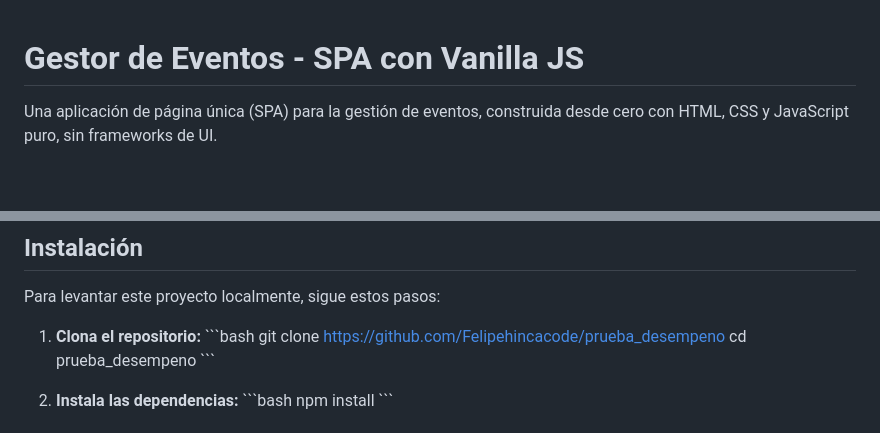
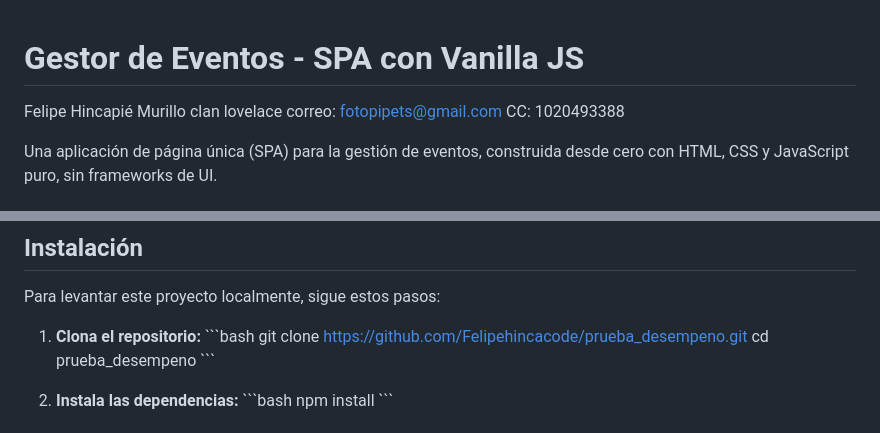
Before and after one commit to Felipehincacode/prueba_desempeno, a Markdown page: README.md, 2 parts joined by grey strips. GitHub-like rendering; blank space fills up the shorter version.

```diff
--- a/README.md
+++ b/README.md
@@ -1,4 +1,10 @@
 # Gestor de Eventos - SPA con Vanilla JS
+
+
+Felipe Hincapié Murillo
+clan lovelace
+correo: fotopipets@gmail.com
+CC: 1020493388
 
 Una aplicación de página única (SPA) para la gestión de eventos, construida desde cero con HTML, CSS y JavaScript puro, sin frameworks de UI.
 
@@ -29,7 +35,7 @@ Para levantar este proyecto localmente, sigue estos pasos:
 
 1. **Clona el repositorio:**
 \`\`\`bash
-git clone https://github.com/Felipehincacode/prueba_desempeno
+git clone https://github.com/Felipehincacode/prueba_desempeno.git
 cd prueba_desempeno
 \`\`\`
 
```
